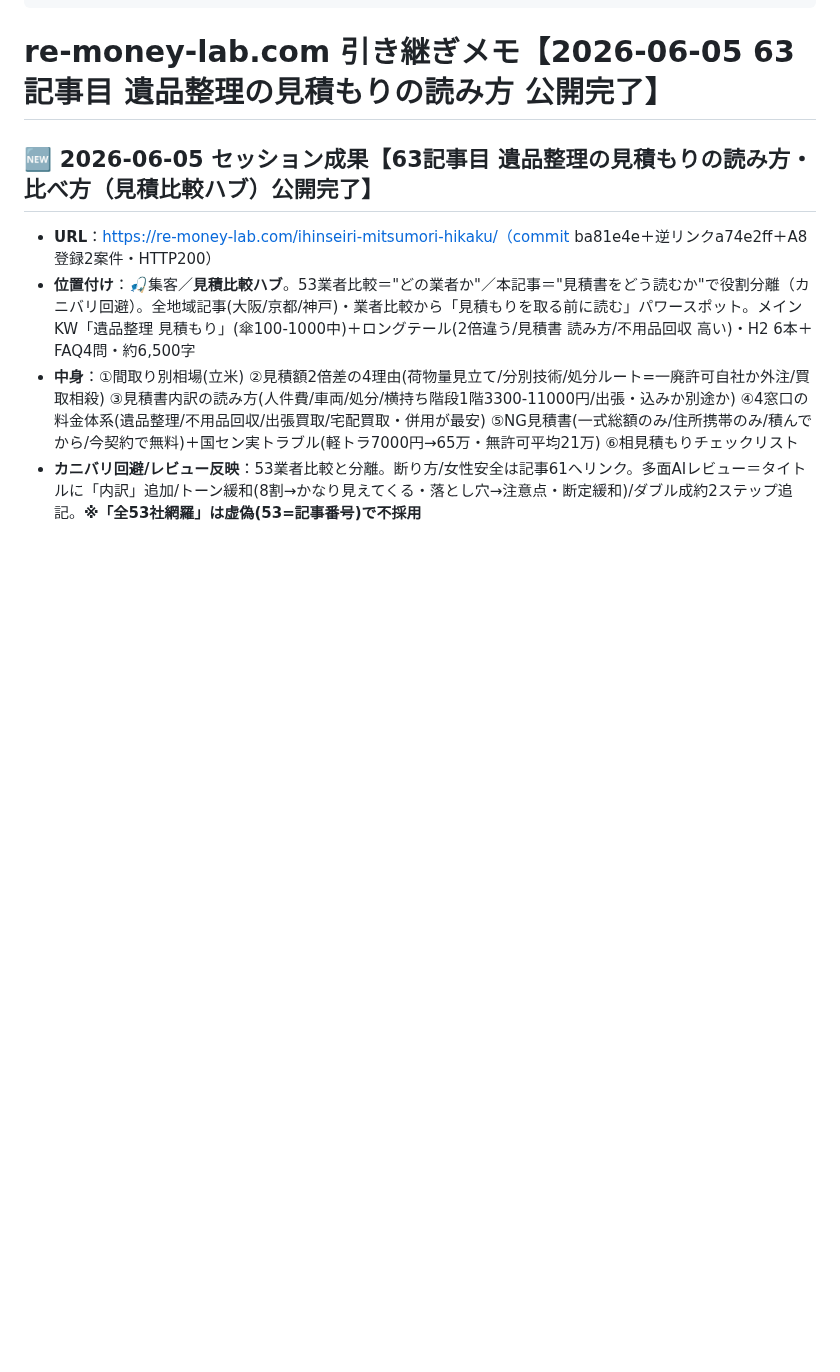
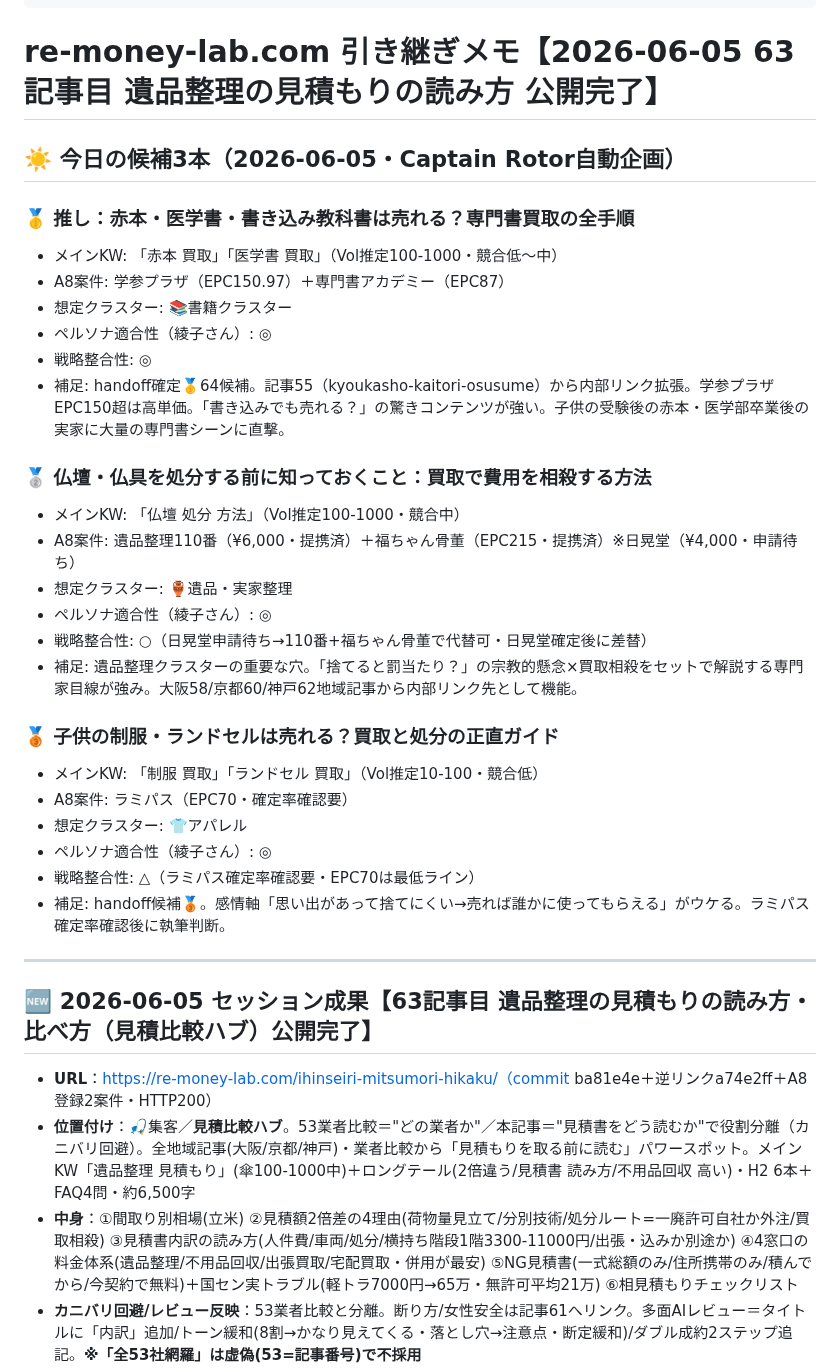
Before and after one commit to morimo335-pixel/re-money-lab, a Markdown page: .claude-memory/project_remoney_handoff.md, the part around the change. GitHub-like rendering; blank space fills up the shorter version.

Commit message:
☀️ Captain Rotor 2026-06-05 今日の候補3本（赤本/仏壇/制服）を追記

```diff
--- a/.claude-memory/project_remoney_handoff.md
+++ b/.claude-memory/project_remoney_handoff.md
@@ -6,6 +6,34 @@ originSessionId: 2026-06-05-session-63-mitsumori-hikaku-published
 ---
 
 # re-money-lab.com 引き継ぎメモ【2026-06-05 63記事目 遺品整理の見積もりの読み方 公開完了】
+
+## ☀️ 今日の候補3本（2026-06-05・Captain Rotor自動企画）
+
+### 🥇 推し：赤本・医学書・書き込み教科書は売れる？専門書買取の全手順
+- メインKW: 「赤本 買取」「医学書 買取」（Vol推定100-1000・競合低〜中）
+- A8案件: 学参プラザ（EPC150.97）＋専門書アカデミー（EPC87）
+- 想定クラスター: 📚書籍クラスター
+- ペルソナ適合性（綾子さん）: ◎
+- 戦略整合性: ◎
+- 補足: handoff確定🥇64候補。記事55（kyoukasho-kaitori-osusume）から内部リンク拡張。学参プラザEPC150超は高単価。「書き込みでも売れる？」の驚きコンテンツが強い。子供の受験後の赤本・医学部卒業後の実家に大量の専門書シーンに直撃。
+
+### 🥈 仏壇・仏具を処分する前に知っておくこと：買取で費用を相殺する方法
+- メインKW: 「仏壇 処分 方法」（Vol推定100-1000・競合中）
+- A8案件: 遺品整理110番（¥6,000・提携済）＋福ちゃん骨董（EPC215・提携済）※日晃堂（¥4,000・申請待ち）
+- 想定クラスター: 🏺遺品・実家整理
+- ペルソナ適合性（綾子さん）: ◎
+- 戦略整合性: ○（日晃堂申請待ち→110番+福ちゃん骨董で代替可・日晃堂確定後に差替）
+- 補足: 遺品整理クラスターの重要な穴。「捨てると罰当たり？」の宗教的懸念×買取相殺をセットで解説する専門家目線が強み。大阪58/京都60/神戸62地域記事から内部リンク先として機能。
+
+### 🥉 子供の制服・ランドセルは売れる？買取と処分の正直ガイド
+- メインKW: 「制服 買取」「ランドセル 買取」（Vol推定10-100・競合低）
+- A8案件: ラミパス（EPC70・確定率確認要）
+- 想定クラスター: 👕アパレル
+- ペルソナ適合性（綾子さん）: ◎
+- 戦略整合性: △（ラミパス確定率確認要・EPC70は最低ライン）
+- 補足: handoff候補🥉。感情軸「思い出があって捨てにくい→売れば誰かに使ってもらえる」がウケる。ラミパス確定率確認後に執筆判断。
+
+---
 
 ## 🆕 2026-06-05 セッション成果【63記事目 遺品整理の見積もりの読み方・比べ方（見積比較ハブ）公開完了】
 - **URL**：https://re-money-lab.com/ihinseiri-mitsumori-hikaku/（commit ba81e4e＋逆リンクa74e2ff＋A8登録2案件・HTTP200）
```
